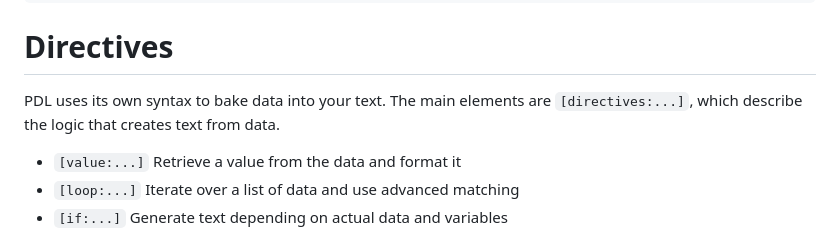
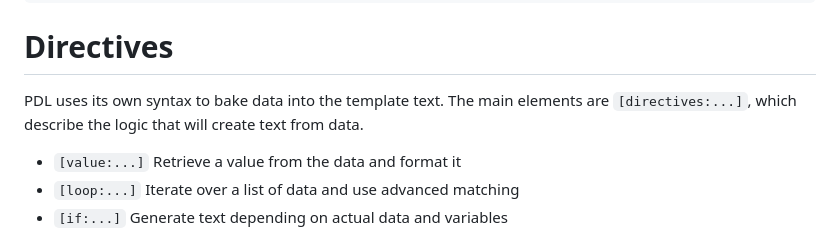
Before and after one commit to sefzig/PDL, a Markdown page: README.md, the part around the change. Drawn GitHub-style.

Commit message:
docs: Optimize readme

```diff
--- a/README.md
+++ b/README.md
@@ -31,8 +31,8 @@ tests/
 
 # Directives
 
-PDL uses its own syntax to bake data into your text.
-The main elements are `[directives:...]`, which describe the logic that creates text from data.
+PDL uses its own syntax to bake data into the template text.
+The main elements are `[directives:...]`, which describe the logic that will create text from data.
 
 * `[value:...]`   Retrieve a value from the data and format it
 * `[loop:...]`    Iterate over a list of data and use advanced matching
```
